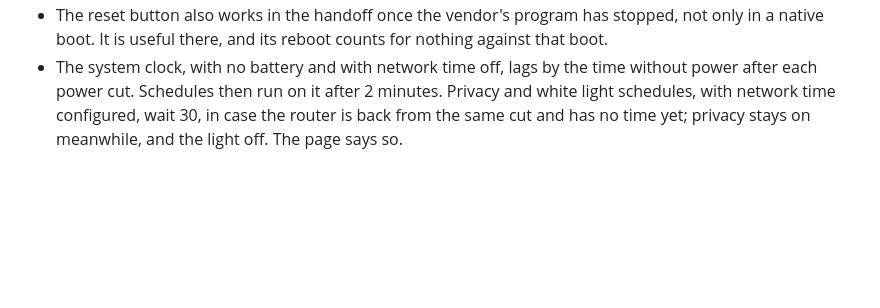
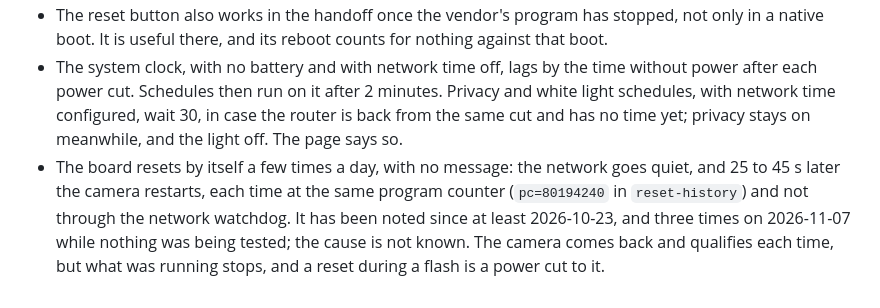
Before and after one commit to ADCDS/jooan-w3u-local-firmware, a Markdown page: docs/DESIGN-DECISIONS.md, the part around the change. GitHub-like rendering; blank space fills up the shorter version.

```diff
--- a/docs/DESIGN-DECISIONS.md
+++ b/docs/DESIGN-DECISIONS.md
@@ -36,3 +36,9 @@ or were built another way. Each is here with its reason.
   each power cut. Schedules then run on it after 2 minutes. Privacy and white light schedules, with
   network time configured, wait 30, in case the router is back from the same cut and has no time yet;
   privacy stays on meanwhile, and the light off. The page says so.
+- The board resets by itself a few times a day, with no message: the network goes quiet, and 25 to
+  45 s later the camera restarts, each time at the same program counter (`pc=80194240` in
+  `reset-history`) and not through the network watchdog. It has been noted since at least
+  2026-10-23, and three times on 2026-11-07 while nothing was being tested; the cause is not known.
+  The camera comes back and qualifies each time, but what was running stops, and a reset during a
+  flash is a power cut to it.
```
Also changed, not shown: docs/INSTALL.md (+3 -1 lines), media/docs/platform.md (+9 -3 lines).
